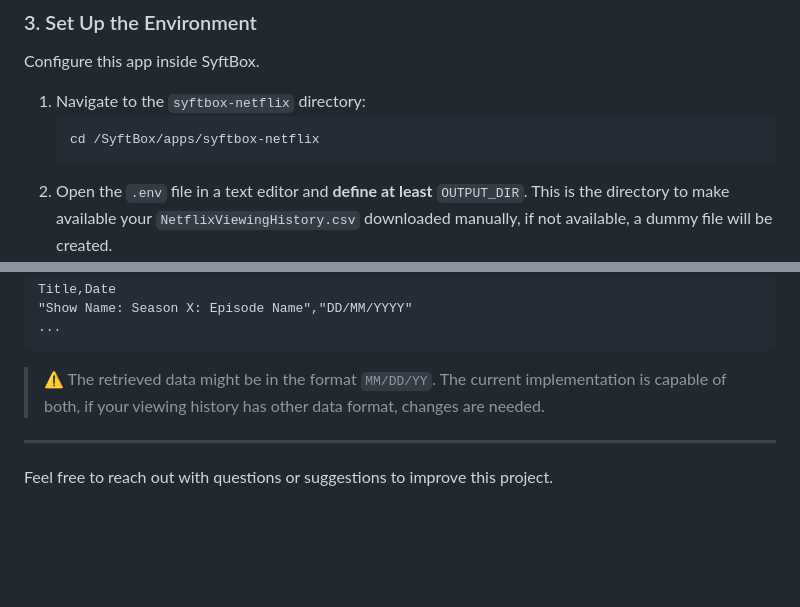
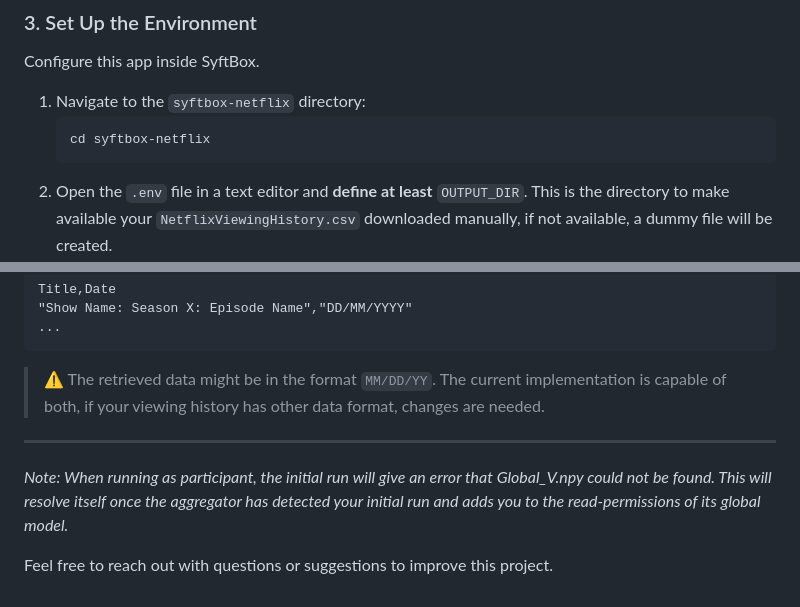
Before and after one commit to svenlankester/syftbox-netflix, a Markdown page: README.md, 2 parts joined by grey strips. GitHub-like rendering; blank space fills up the shorter version.

Commit message:
finalize readme

````diff
--- a/README.md
+++ b/README.md
@@ -53,7 +53,7 @@ Configure this app inside SyftBox.
 
 1. Navigate to the `syftbox-netflix` directory:
    ```bash
-   cd /SyftBox/apps/syftbox-netflix
+   cd syftbox-netflix
    ```
 2. Open the `.env` file in a text editor and **define at least** `OUTPUT_DIR`. This is the directory to make available your `NetflixViewingHistory.csv` downloaded manually, if not available, a dummy file will be created.
 
@@ -93,5 +93,7 @@ The data provided by Netflix (Viewing History) is a comma-separated file (CSV),
    > :warning: The retrieved data might be in the format `MM/DD/YY`. The current implementation is capable of both, if your viewing history has other data format, changes are needed.
 ---
 
+_Note: When running as participant, the initial run will give an error that Global_V.npy could not be found. This will resolve itself once the aggregator has detected your initial run and adds you to the read-permissions of its global model._
+
 
 Feel free to reach out with questions or suggestions to improve this project.
````
